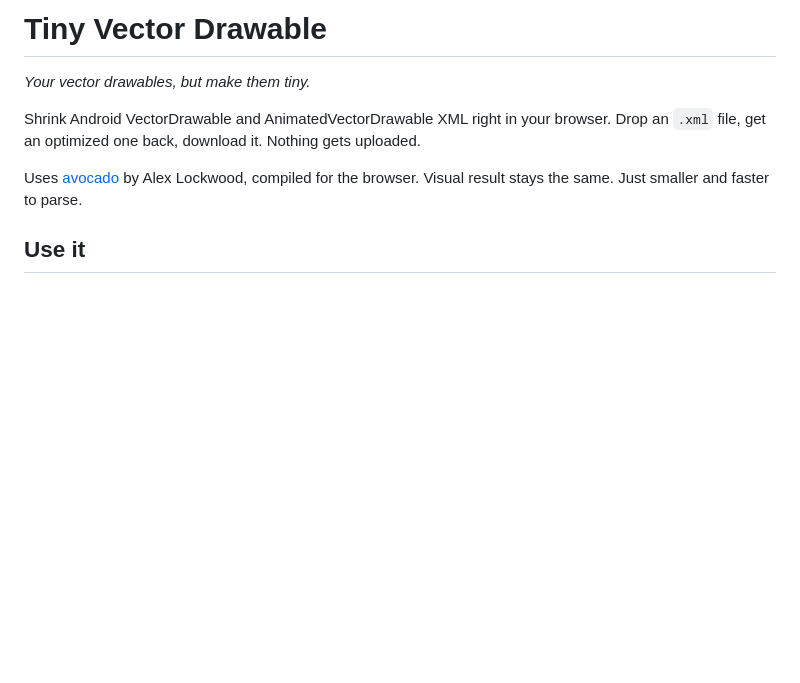
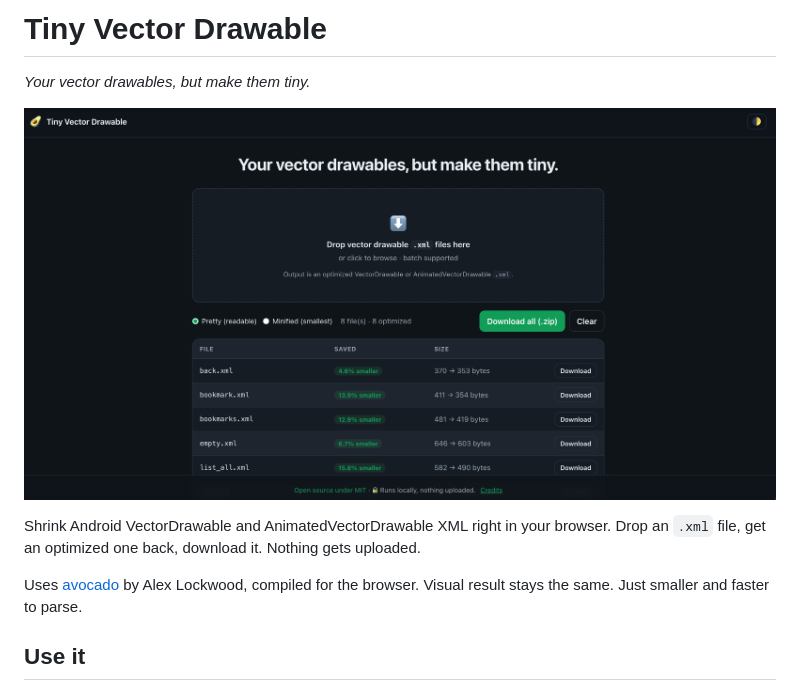
Before and after one commit to nisrulz/tiny-vector-drawable, a Markdown page: README.md, the part around the change. Rendered like a GitHub page; pictures changed too: screenshot.png (added); blank space fills up the shorter version.

Commit message:
chore: add screenshot, GitHub link, and crossorigin fix

```diff
--- a/README.md
+++ b/README.md
@@ -1,6 +1,8 @@
 # Tiny Vector Drawable
 
 _Your vector drawables, but make them tiny._
+
+![Screenshot](screenshot.png)
 
 Shrink Android VectorDrawable and AnimatedVectorDrawable XML right in your
 browser. Drop an `.xml` file, get an optimized one back, download it. Nothing
```
Also changed, not shown: 1 other file.
